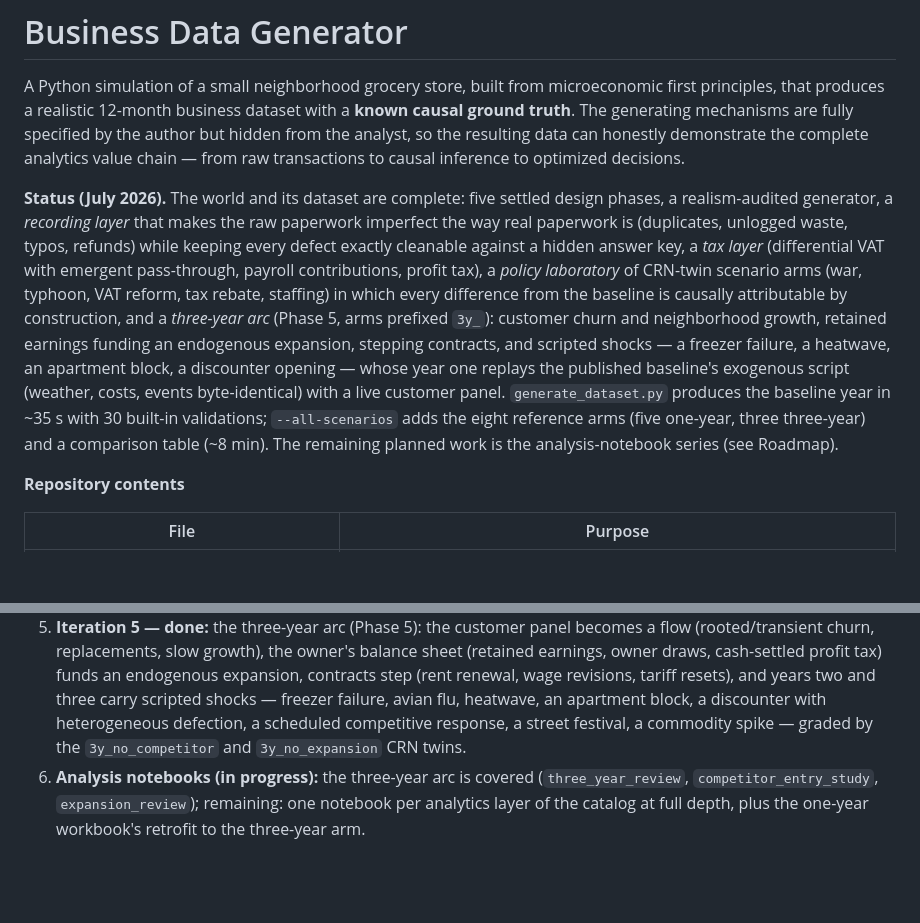
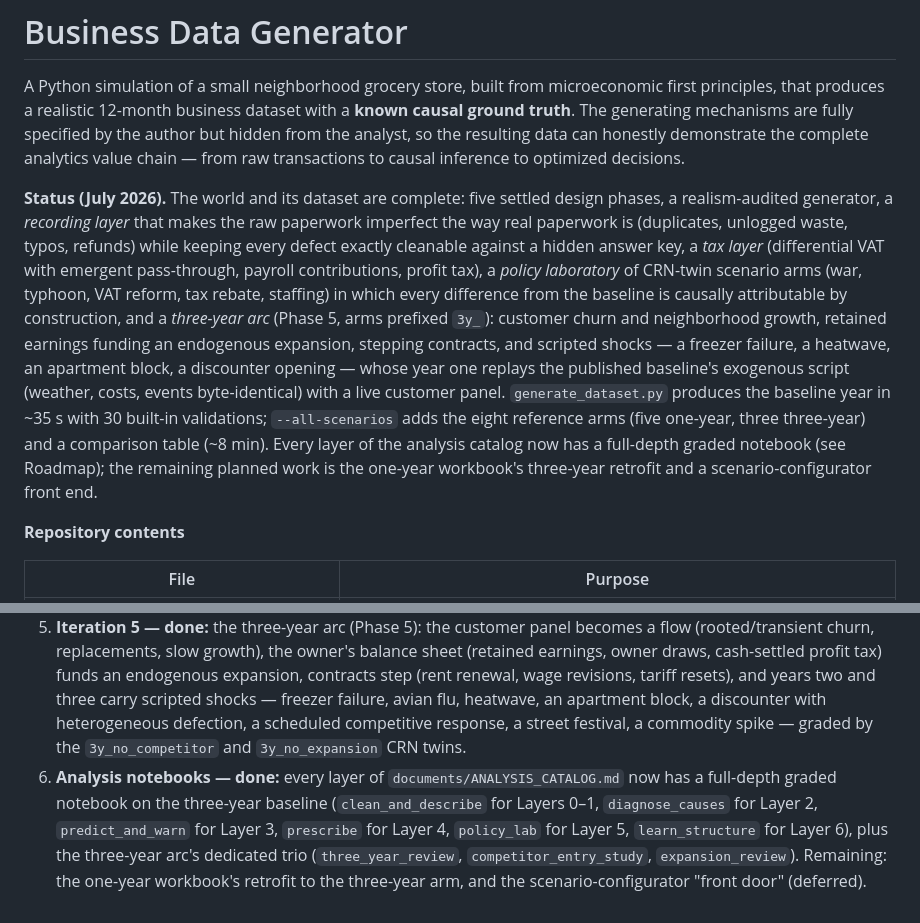
Before and after one commit to ChinhMaiGit/GroceryStoreData, a Markdown page: README.md, 2 parts joined by grey strips. Drawn GitHub-style; blank space fills up the shorter version.

Commit message:
Update README roadmap and status to reflect the completed analysis catalog
Item 6 still read "in progress" after Layers 2-6 landed; marks the
notebook series done and lists the remaining deferred items.

```diff
--- a/README.md
+++ b/README.md
@@ -2,7 +2,7 @@
 
 A Python simulation of a small neighborhood grocery store, built from microeconomic first principles, that produces a realistic 12-month business dataset with a **known causal ground truth**. The generating mechanisms are fully specified by the author but hidden from the analyst, so the resulting data can honestly demonstrate the complete analytics value chain — from raw transactions to causal inference to optimized decisions.
 
-**Status (July 2026).** The world and its dataset are complete: five settled design phases, a realism-audited generator, a *recording layer* that makes the raw paperwork imperfect the way real paperwork is (duplicates, unlogged waste, typos, refunds) while keeping every defect exactly cleanable against a hidden answer key, a *tax layer* (differential VAT with emergent pass-through, payroll contributions, profit tax), a *policy laboratory* of CRN-twin scenario arms (war, typhoon, VAT reform, tax rebate, staffing) in which every difference from the baseline is causally attributable by construction, and a *three-year arc* (Phase 5, arms prefixed `3y_`): customer churn and neighborhood growth, retained earnings funding an endogenous expansion, stepping contracts, and scripted shocks — a freezer failure, a heatwave, an apartment block, a discounter opening — whose year one replays the published baseline's exogenous script (weather, costs, events byte-identical) with a live customer panel. `generate_dataset.py` produces the baseline year in ~35 s with 30 built-in validations; `--all-scenarios` adds the eight reference arms (five one-year, three three-year) and a comparison table (~8 min). The remaining planned work is the analysis-notebook series (see Roadmap).
+**Status (July 2026).** The world and its dataset are complete: five settled design phases, a realism-audited generator, a *recording layer* that makes the raw paperwork imperfect the way real paperwork is (duplicates, unlogged waste, typos, refunds) while keeping every defect exactly cleanable against a hidden answer key, a *tax layer* (differential VAT with emergent pass-through, payroll contributions, profit tax), a *policy laboratory* of CRN-twin scenario arms (war, typhoon, VAT reform, tax rebate, staffing) in which every difference from the baseline is causally attributable by construction, and a *three-year arc* (Phase 5, arms prefixed `3y_`): customer churn and neighborhood growth, retained earnings funding an endogenous expansion, stepping contracts, and scripted shocks — a freezer failure, a heatwave, an apartment block, a discounter opening — whose year one replays the published baseline's exogenous script (weather, costs, events byte-identical) with a live customer panel. `generate_dataset.py` produces the baseline year in ~35 s with 30 built-in validations; `--all-scenarios` adds the eight reference arms (five one-year, three three-year) and a comparison table (~8 min). Every layer of the analysis catalog now has a full-depth graded notebook (see Roadmap); the remaining planned work is the one-year workbook's three-year retrofit and a scenario-configurator front end.
 
 **Repository contents**
 
@@ -171,4 +171,4 @@ What the analyst does **not** receive: customer preference parameters, true dema
   3. **Iteration 3 — done:** promotions and MMM instrumentation, the owner's adaptive weekly behavior, the oracle counterfactual — plus additions beyond the original plan: guest shoppers, menu-cost repricing, weather-linked spoilage, the recording layer of realistic data defects, refunds, and the accounting documentation.
   4. **Iteration 4 — done:** the policy laboratory (Phase 4): the tax layer (differential VAT with a tax-aware but non-strategic owner, payroll contributions, profit tax) and CRN-twin scenario arms with the baseline as one arm among them.
   5. **Iteration 5 — done:** the three-year arc (Phase 5): the customer panel becomes a flow (rooted/transient churn, replacements, slow growth), the owner's balance sheet (retained earnings, owner draws, cash-settled profit tax) funds an endogenous expansion, contracts step (rent renewal, wage revisions, tariff resets), and years two and three carry scripted shocks — freezer failure, avian flu, heatwave, an apartment block, a discounter with heterogeneous defection, a scheduled competitive response, a street festival, a commodity spike — graded by the `3y_no_competitor` and `3y_no_expansion` CRN twins.
-  6. **Analysis notebooks (in progress):** the three-year arc is covered (`three_year_review`, `competitor_entry_study`, `expansion_review`); remaining: one notebook per analytics layer of the catalog at full depth, plus the one-year workbook's retrofit to the three-year arm.
+  6. **Analysis notebooks — done:** every layer of `documents/ANALYSIS_CATALOG.md` now has a full-depth graded notebook on the three-year baseline (`clean_and_describe` for Layers 0–1, `diagnose_causes` for Layer 2, `predict_and_warn` for Layer 3, `prescribe` for Layer 4, `policy_lab` for Layer 5, `learn_structure` for Layer 6), plus the three-year arc's dedicated trio (`three_year_review`, `competitor_entry_study`, `expansion_review`). Remaining: the one-year workbook's retrofit to the three-year arm, and the scenario-configurator "front door" (deferred).
```
